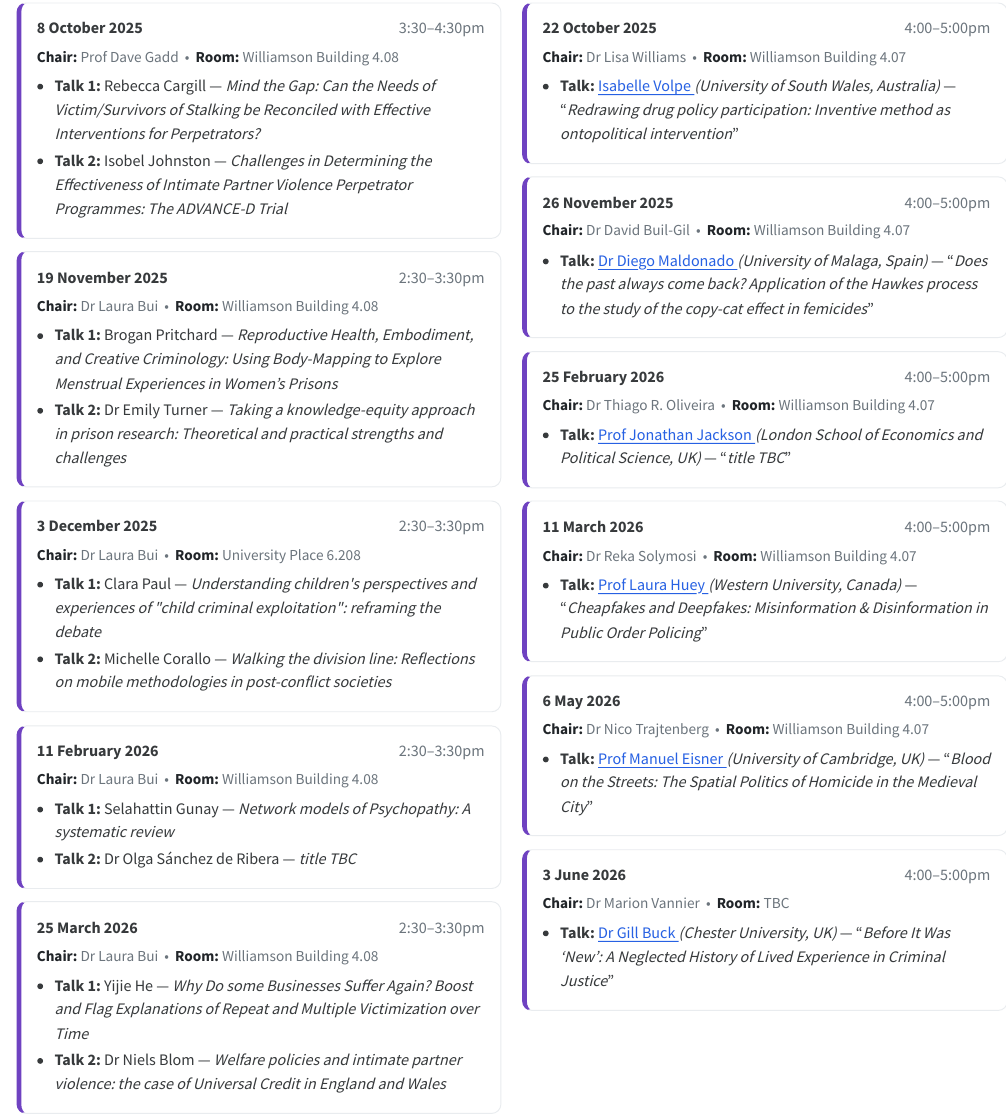
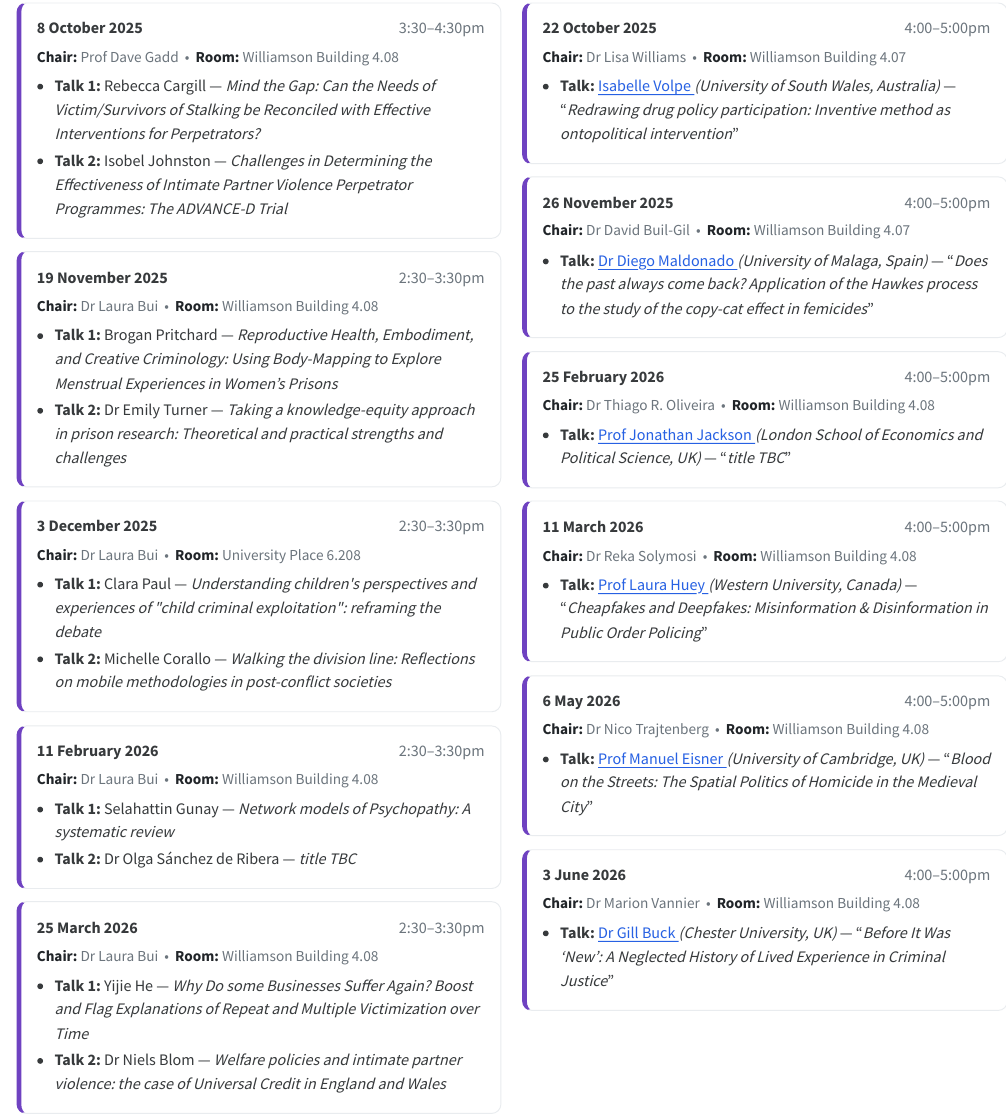
Before and after one commit to uom-resquant/seminar-series, a Quarto document (seminar-programmes-html.qmd): the page in a window 1100 px wide, from 370 px down. The pictures show the output file seminar-programmes-html.html that the author committed with the source, opened offline.

Commit message:
new room bookings semester 2

```diff
--- a/seminar-programmes-html.qmd
+++ b/seminar-programmes-html.qmd
@@ -283,7 +283,7 @@ page-layout: full
       <div class="prog-date">25 February 2026</div>
       <div class="prog-time">4:00–5:00pm</div>
     </div>
-    <div class="prog-submeta"><strong>Chair:</strong> Dr Thiago R. Oliveira &nbsp;•&nbsp; <strong>Room:</strong> Williamson Building 4.07</div>
+    <div class="prog-submeta"><strong>Chair:</strong> Dr Thiago R. Oliveira &nbsp;•&nbsp; <strong>Room:</strong> Williamson Building 4.08</div>
     <ul class="prog-list">
       <li>
       <strong>Talk:</strong>
@@ -300,7 +300,7 @@ page-layout: full
       <div class="prog-date">11 March 2026</div>
       <div class="prog-time">4:00–5:00pm</div>
     </div>
-    <div class="prog-submeta"><strong>Chair:</strong> Dr Reka Solymosi &nbsp;•&nbsp; <strong>Room:</strong> Williamson Building 4.07</div>
+    <div class="prog-submeta"><strong>Chair:</strong> Dr Reka Solymosi &nbsp;•&nbsp; <strong>Room:</strong> Williamson Building 4.08</div>
     <ul class="prog-list">
        <li>
       <strong>Talk:</strong>
@@ -317,7 +317,7 @@ page-layout: full
     <div class="prog-date">6 May 2026</div>
     <div class="prog-time">4:00–5:00pm</div>
   </div>
-  <div class="prog-submeta"><strong>Chair:</strong> Dr Nico Trajtenberg &nbsp;•&nbsp; <strong>Room:</strong> Williamson Building 4.07</div>
+  <div class="prog-submeta"><strong>Chair:</strong> Dr Nico Trajtenberg &nbsp;•&nbsp; <strong>Room:</strong> Williamson Building 4.08</div>
   <ul class="prog-list">
     <li>
       <strong>Talk:</strong>
@@ -334,7 +334,7 @@ page-layout: full
       <div class="prog-date">3 June 2026</div>
       <div class="prog-time">4:00–5:00pm</div>
     </div>
-    <div class="prog-submeta"><strong>Chair:</strong> Dr Marion Vannier &nbsp;•&nbsp; <strong>Room:</strong> TBC</div>
+    <div class="prog-submeta"><strong>Chair:</strong> Dr Marion Vannier &nbsp;•&nbsp; <strong>Room:</strong> Williamson Building 4.08</div>
     <ul class="prog-list">
       <li>
       <strong>Talk:</strong>
```
Also changed, not shown: seminar-programmes-html.html.
